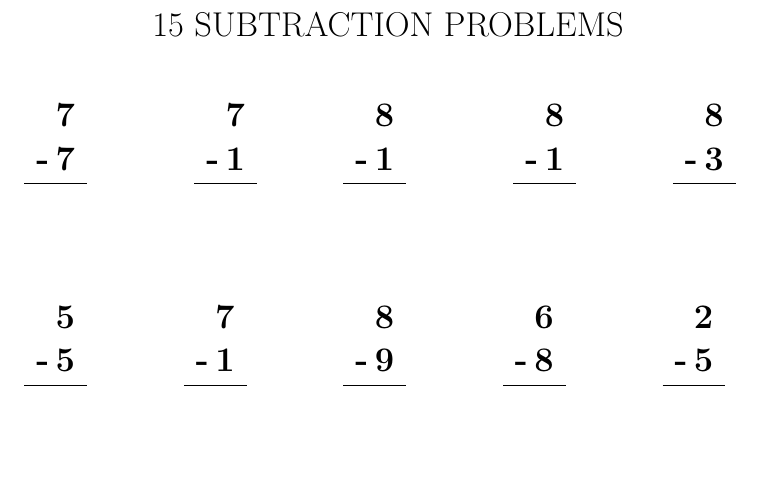
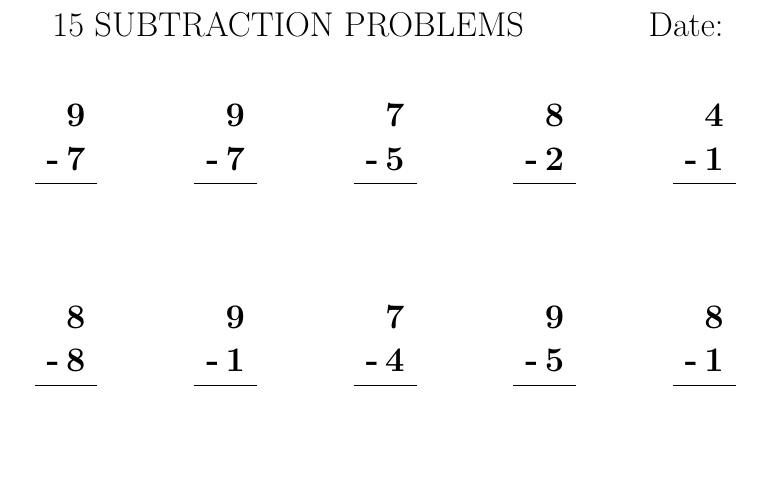
Before and after one commit to destroyerOfOfficeChairs/homeschool_materials, a LaTeX document (math_01/single_digit_addition_and_subtraction/15sub-1digit_operands.tex): part of the page, cut so that both start at the same text. Compiled offline with pdfLaTeX.

Commit message:
Fixed a bug where subtraction problems resulted in negative numbers.

```diff
--- a/math_01/single_digit_addition_and_subtraction/15sub-1digit_operands.tex
+++ b/math_01/single_digit_addition_and_subtraction/15sub-1digit_operands.tex
@@ -23,8 +23,9 @@
   \let\x\num
   \numinit
   \let\y\num
-  \binaryinit
-  \ifnum\binary<1 \sortxy \fi
+% \binaryinit
+%  \ifnum\binary<1 \sortxy \fi
+  \sortxy
   \textbf{
   \begin{tabular}{c@{\,}c}
     & \x \\
@@ -43,7 +44,8 @@
 
 \begin{centering}
 
-15 SUBTRACTION PROBLEMS
+15 SUBTRACTION PROBLEMS~~~~~~~~~~~
+Date:
 
 \SetTblrInner{rowsep=1cm}
 
```
Also changed, not shown: math_01/single_digit_addition_and_subtraction/15sub-1digit_operands.pdf, 1 other file.
